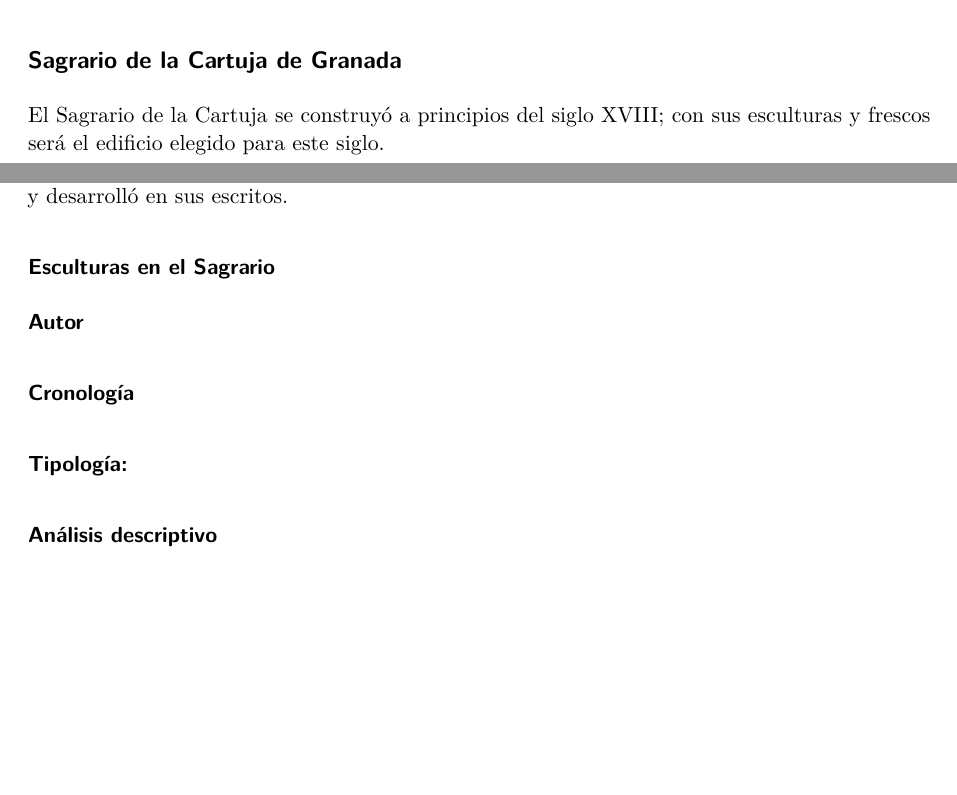
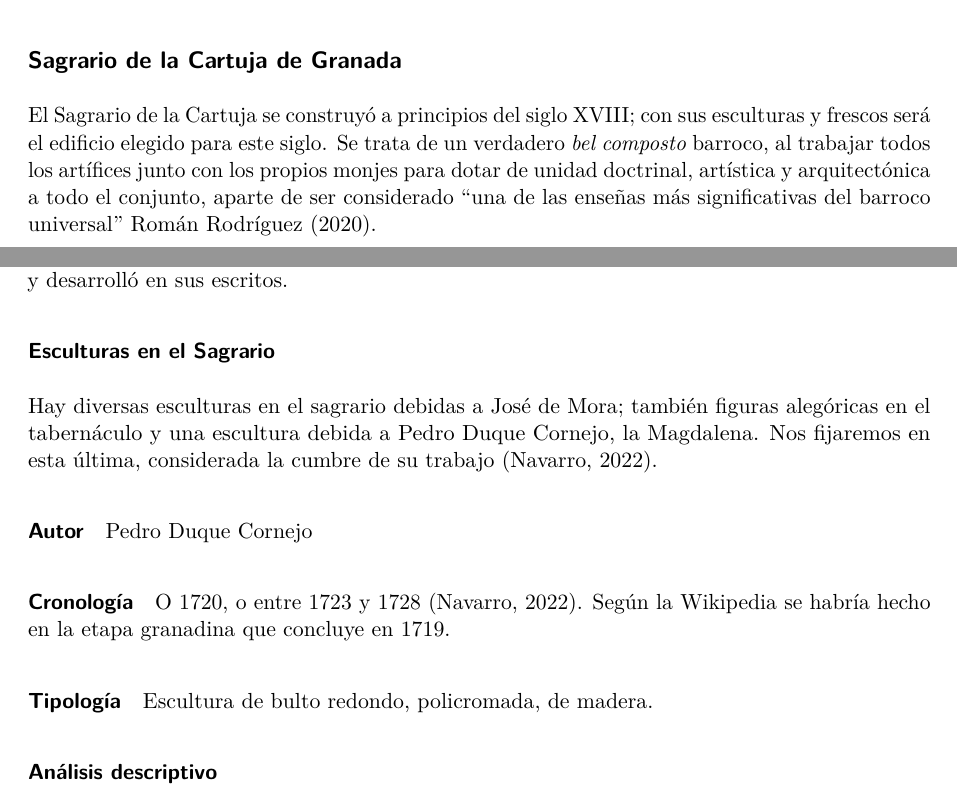
Before and after one commit to JJ/trabajo, a Quarto document (portafolio-edad-moderna.qmd): two parts of pages 21 and 23 of 26, joined at a grey line, cut so that both start at the same text, the shorter picture padded with empty space. Rendered offline with R 4.5, knitr and Pandoc in place of Quarto, then LaTeX, with nearby package versions.

Commit message:
Autoría de la Magdalena

```diff
--- a/portafolio-edad-moderna.qmd
+++ b/portafolio-edad-moderna.qmd
@@ -313,7 +313,7 @@ Pero, lo más importante, Luca Giordano parece tomar también la precisión doct
 
 ## Sagrario de la Cartuja de Granada
 
-El Sagrario de la Cartuja se construyó a principios del siglo XVIII; con sus esculturas y frescos será el edificio elegido para este siglo.
+El Sagrario de la Cartuja se construyó a principios del siglo XVIII; con sus esculturas y frescos será el edificio elegido para este siglo. Se trata de un verdadero *bel composto* barroco, al trabajar todos los artífices junto con los propios monjes para dotar de unidad doctrinal, artística y arquitectónica a todo el conjunto, aparte de ser considerado "una de las enseñas más significativas del barroco universal" [@cartuja,@roman2020pinturas].
 
 ### Fábrica y arquitectura del Sagrario
 
@@ -363,11 +363,19 @@ La profusión de figuras, aunque más contenida y mejor perfilada que la de los
 
 ### Esculturas en el Sagrario
 
+Hay diversas esculturas en el sagrario debidas a José de Mora; también figuras alegóricas en el tabernáculo y una escultura debida a Pedro Duque Cornejo, la Magdalena. Nos fijaremos en esta última, considerada la cumbre de su trabajo [@cartuja].
+
 #### Autor
 
+Pedro Duque Cornejo
 
 #### Cronología
-#### Tipología:
+
+O 1720, o entre 1723 y 1728 [@cartuja]. Según la Wikipedia se habría hecho en la etapa granadina que concluye en 1719.
+
+#### Tipología
+
+Escultura de bulto redondo, policromada, de madera.
 
 #### Análisis descriptivo
 
```
